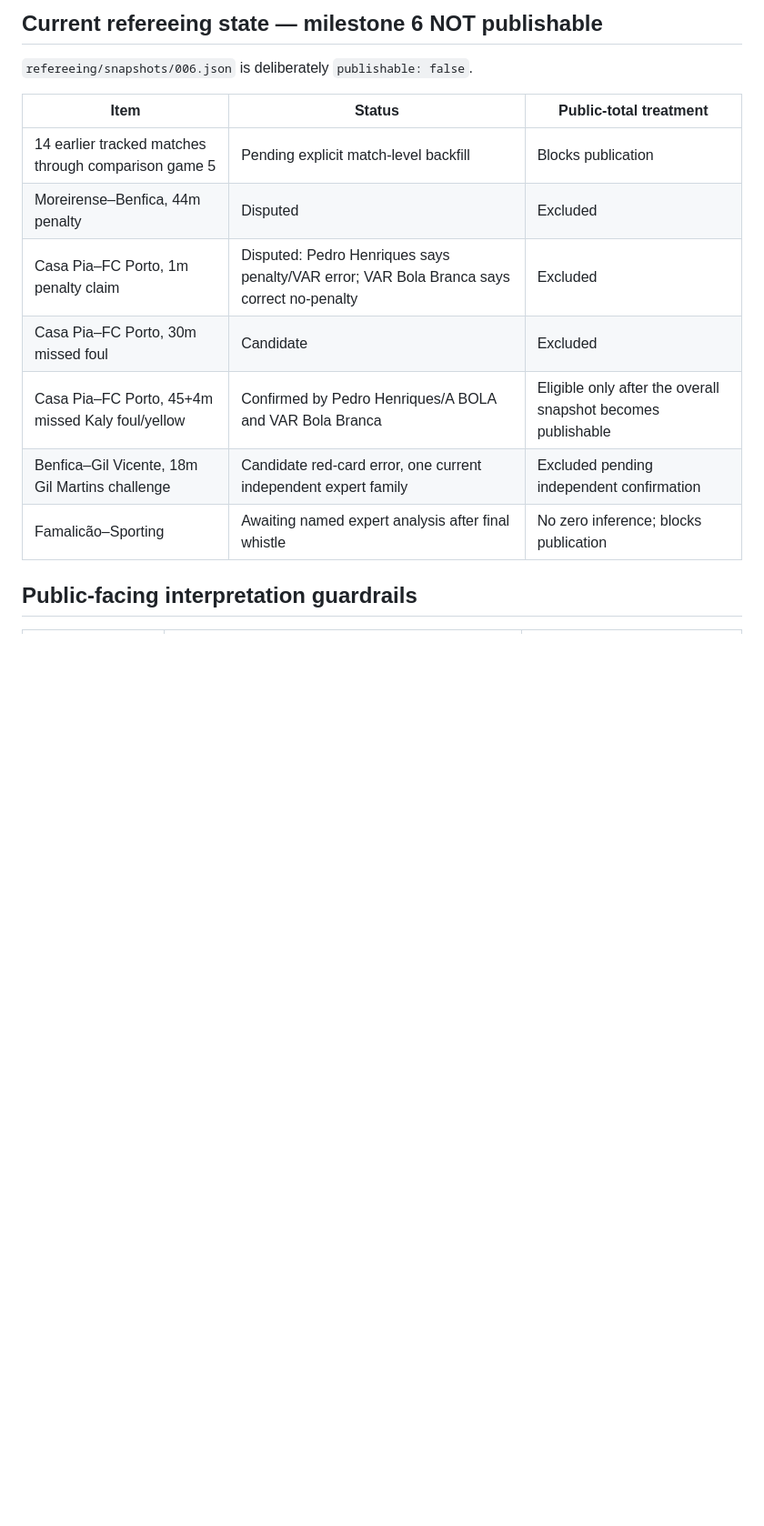
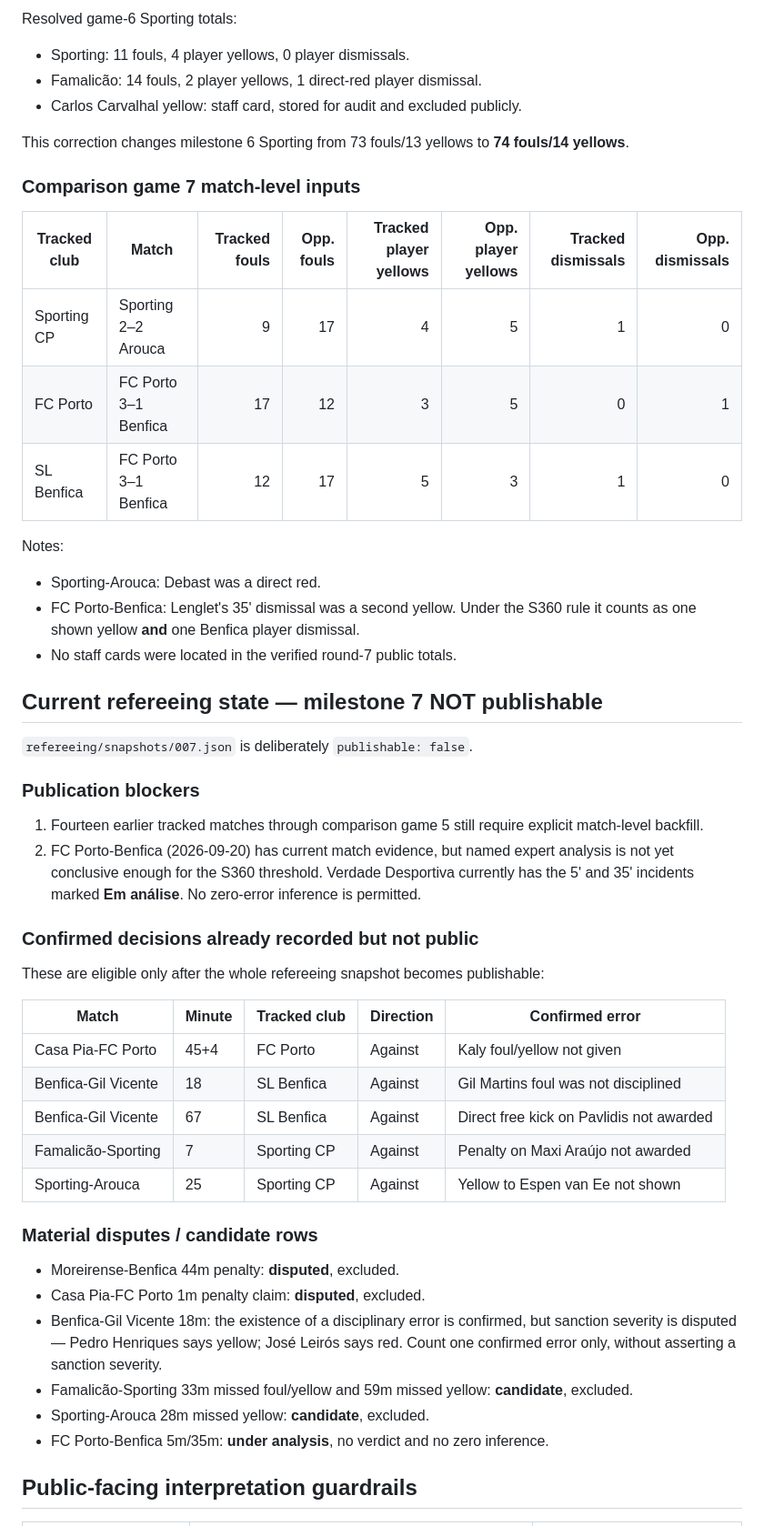
Before and after one commit to Martimbustorff/ronaldo-counter, a Markdown page: s360/docs/OPERATIONAL_MEMORY.md, the part around one of its changes. Shown at 91% size. GitHub-like rendering; blank space fills up the shorter version.

Commit message:
s360: advance operational memory to round 7

```diff
--- a/s360/docs/OPERATIONAL_MEMORY.md
+++ b/s360/docs/OPERATIONAL_MEMORY.md
@@ -44,17 +47,53 @@ As of 2026-09-13, FC Porto, SL Benfica and Sporting CP have each completed six c
 
-## Current refereeing state — milestone 6 NOT publishable
+Resolved game-6 Sporting totals:
+- Sporting: 11 fouls, 4 player yellows, 0 player dismissals.
+- Famalicão: 14 fouls, 2 player yellows, 1 direct-red player dismissal.
+- Carlos Carvalhal yellow: staff card, stored for audit and excluded publicly.
 
-`refereeing/snapshots/006.json` is deliberately `publishable: false`.
+This correction changes milestone 6 Sporting from 73 fouls/13 yellows to **74 fouls/14 yellows**.
 
-| Item | Status | Public-total treatment |
-|---|---|---|
-| 14 earlier tracked matches through comparison game 5 | Pending explicit match-level backfill | Blocks publication |
-| Moreirense–Benfica, 44m penalty | Disputed | Excluded |
-| Casa Pia–FC Porto, 1m penalty claim | Disputed: Pedro Henriques says penalty/VAR error; VAR Bola Branca says correct no-penalty | Excluded |
-| Casa Pia–FC Porto, 30m missed foul | Candidate | Excluded |
-| Casa Pia–FC Porto, 45+4m missed Kaly foul/yellow | Confirmed by Pedro Henriques/A BOLA and VAR Bola Branca | Eligible only after the overall snapshot becomes publishable |
-| Benfica–Gil Vicente, 18m Gil Martins challenge | Candidate red-card error, one current independent expert family | Excluded pending independent confirmation |
-| Famalicão–Sporting | Awaiting named expert analysis after final whistle | No zero inference; blocks publication |
+### Comparison game 7 match-level inputs
+
+| Tracked club | Match | Tracked fouls | Opp. fouls | Tracked player yellows | Opp. player yellows | Tracked dismissals | Opp. dismissals |
+|---|---|---:|---:|---:|---:|---:|---:|
+| Sporting CP | Sporting 2–2 Arouca | 9 | 17 | 4 | 5 | 1 | 0 |
+| FC Porto | FC Porto 3–1 Benfica | 17 | 12 | 3 | 5 | 0 | 1 |
+| SL Benfica | FC Porto 3–1 Benfica | 12 | 17 | 5 | 3 | 1 | 0 |
+
+Notes:
+- Sporting-Arouca: Debast was a direct red.
+- FC Porto-Benfica: Lenglet's 35' dismissal was a second yellow. Under the S360 rule it counts as one shown yellow **and** one Benfica player dismissal.
+- No staff cards were located in the verified round-7 public totals.
+
+## Current refereeing state — milestone 7 NOT publishable
+
+`refereeing/snapshots/007.json` is deliberately `publishable: false`.
+
+### Publication blockers
+
+1. Fourteen earlier tracked matches through comparison game 5 still require explicit match-level backfill.
+2. FC Porto-Benfica (2026-09-20) has current match evidence, but named expert analysis is not yet conclusive enough for the S360 threshold. Verdade Desportiva currently has the 5' and 35' incidents marked **Em análise**. No zero-error inference is permitted.
+
+### Confirmed decisions already recorded but not public
+
+These are eligible only after the whole refereeing snapshot becomes publishable:
+
+| Match | Minute | Tracked club | Direction | Confirmed error |
+|---|---|---|---|---|
+| Casa Pia-FC Porto | 45+4 | FC Porto | Against | Kaly foul/yellow not given |
+| Benfica-Gil Vicente | 18 | SL Benfica | Against | Gil Martins foul was not disciplined |
+| Benfica-Gil Vicente | 67 | SL Benfica | Against | Direct free kick on Pavlidis not awarded |
+| Famalicão-Sporting | 7 | Sporting CP | Against | Penalty on Maxi Araújo not awarded |
+| Sporting-Arouca | 25 | Sporting CP | Against | Yellow to Espen van Ee not shown |
+
+### Material disputes / candidate rows
+
+- Moreirense-Benfica 44m penalty: **disputed**, excluded.
+- Casa Pia-FC Porto 1m penalty claim: **disputed**, excluded.
+- Benfica-Gil Vicente 18m: the existence of a disciplinary error is confirmed, but sanction severity is disputed — Pedro Henriques says yellow; José Leirós says red. Count one confirmed error only, without asserting a sanction severity.
+- Famalicão-Sporting 33m missed foul/yellow and 59m missed yellow: **candidate**, excluded.
+- Sporting-Arouca 28m missed yellow: **candidate**, excluded.
+- FC Porto-Benfica 5m/35m: **under analysis**, no verdict and no zero inference.
 
 ## Public-facing interpretation guardrails
 
```
Also changed, not shown: other parts of s360/docs/OPERATIONAL_MEMORY.md (+26 -23 lines).
